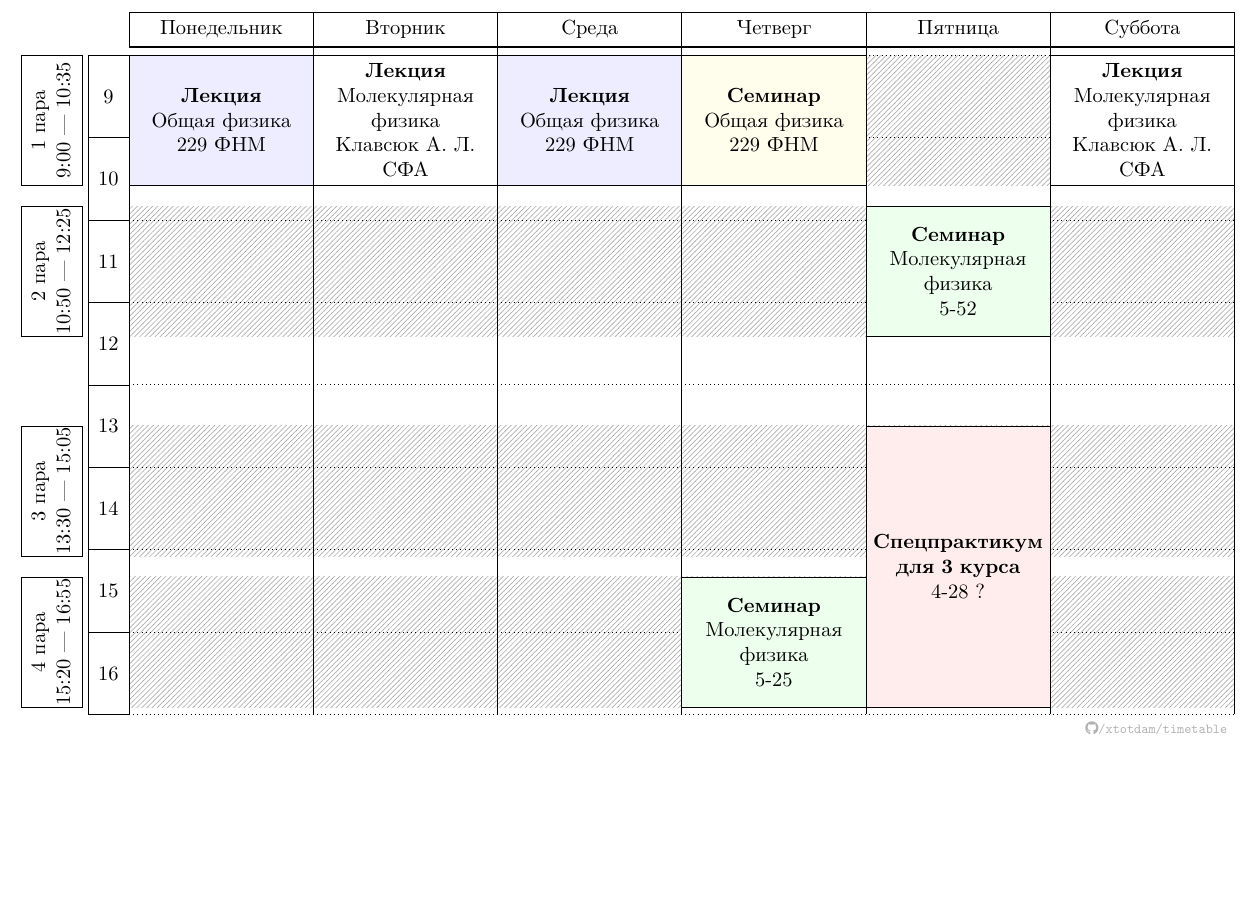
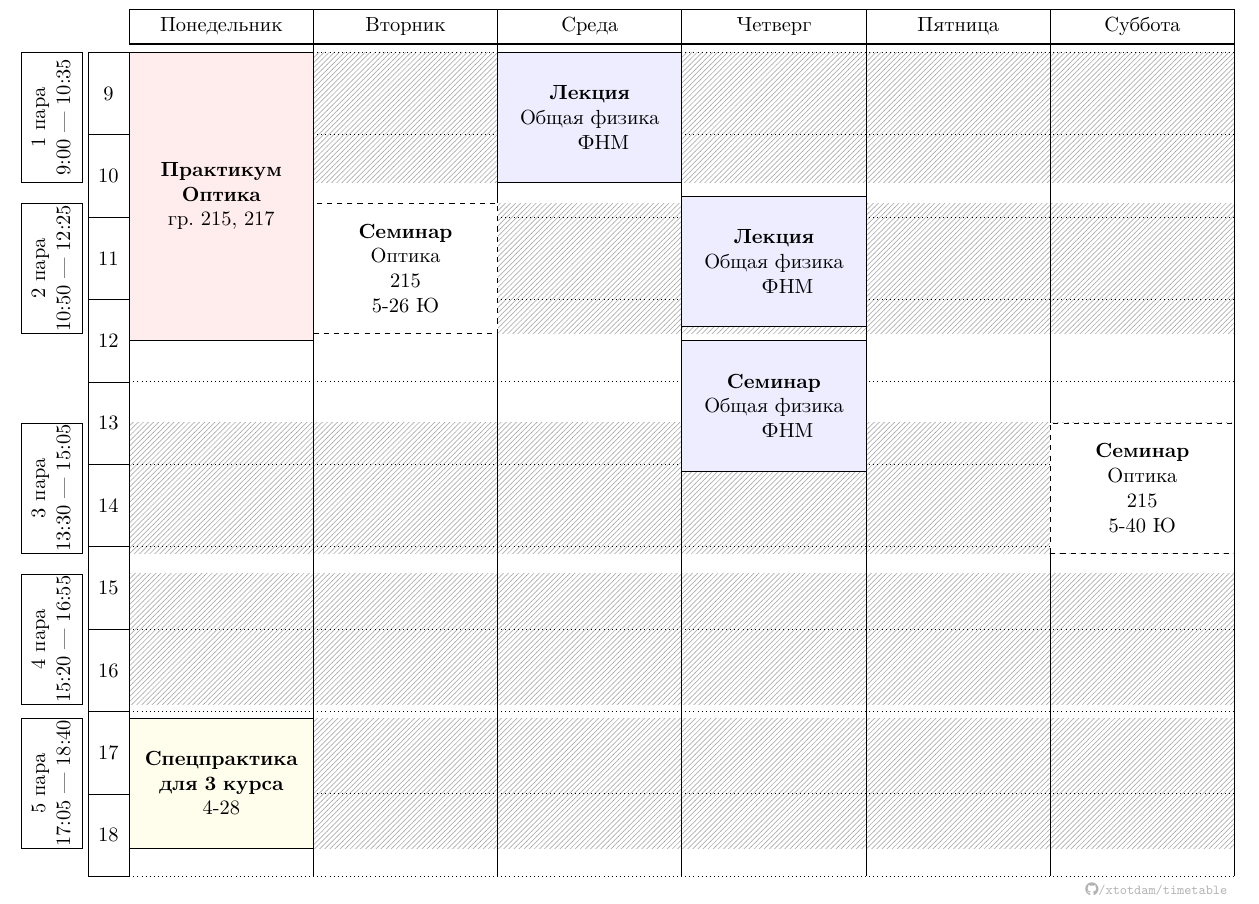
Before and after one commit to xtotdam/timetable, a LaTeX document (timetable.tex): part of the page, cut so that both start at the same text, the shorter picture padded with empty space. Compiled offline with XeLaTeX.

Commit message:
actualize data

```diff
--- a/timetable.tex
+++ b/timetable.tex
@@ -54,7 +54,7 @@
 
 % Первый и последний час
 \newcommand{\starthour}{9}
-\newcommand{\finishhour}{16}
+\newcommand{\finishhour}{18}
 
 % Первый и последний день (1 -- 6)
 \newcommand{\startdays}{1}
@@ -62,7 +62,7 @@
 
 % Первая и последняя пара (1 -- 5)
 \newcommand{\startlesson}{1}
-\newcommand{\finishlesson}{4}
+\newcommand{\finishlesson}{5}
 
 % Уровень нижней границы полосы с названиями дней
 \newcommand{\dayslevel}{8.9}
@@ -93,7 +93,7 @@
 	\node (p3) at (\startdays, {t2f(13, 30)}) 	{3 пара\\13:30 --- 15:05};
 %	\node (p3) at (\startdays, {t2f(12, 40)}) 	{3 пара\\12:40 --- 14:15};
 	\node (p4) at (\startdays, {t2f(15, 20)}) 	{4 пара\\15:20 --- 16:55};
-%	\node (p5) at (\startdays, {t2f(17,  5)}) 	{5 пара\\17:05 --- 18:40};
+	\node (p5) at (\startdays, {t2f(17,  5)}) 	{5 пара\\17:05 --- 18:40};
 
 
 \end{scope}
@@ -118,10 +118,12 @@
 \tikzset{
 	% одна пара по высоте (по умолчанию)
 	single/.style={minimum height={t2f(1, 35)*\yunit}},
-	% смена в практикуме = 3 часа 25 минут
-	prac325/.style={minimum height={t2f(3, 25)*\yunit}},
-	% ранняя смена чуть длиннее
-	prac330/.style={minimum height={t2f(3, 30)*\yunit}},
+	% ранняя смена 1-2 пары чуть длиннее
+	prac12/.style={minimum height={t2f(3, 30)*\yunit}},
+	% смена в практикуме 3-4 пары = 3 часа 25 минут
+	prac34/.style={minimum height={t2f(3, 25)*\yunit}},
+	% смена 3-4-5 пары
+	prac345/.style={minimum height={t2f(5, 10)*\yunit}},
 	% дистанционная пара
 	dist/.style={dashed},
 	% ``выключенная'' пара
@@ -148,27 +150,32 @@
 \coordinate (p35) at (0,{t2f(14, 20)});
 \coordinate (p45) at (0,{t2f(16, 10)}); \coordinate (p55) at (0,{t2f(17, 55)});
 
+\coordinate (p1fnm) at (0,{t2f( 9, 0)});
+\coordinate (p2fnm) at (0,{t2f( 10, 45)});
 \coordinate (p3fnm) at (0,{t2f( 12, 30)});
 
 % Собственно, пары
 \begin{scope}[every node/.style={draw,single,below right,fill=white,minimum width=\xunit,text width=\xunit,align=center,nosep}]
 
 % \node[style, ...] at (day |- time) {...}
-% style = single, dist, greyedout, prac325, prac330
+% style = single, dist, greyedout, prac12, prac34, halfsize
 % day = mon, tue, wed, thu, fri, sat
 % time = p1, p2, p3, p4, p5, prac1, p3fnm
 
-\node[single, fill=blue!7] at (mon |- p1) {\textbf{Лекция}\\ Общая физика\\ 229 ФНМ};
-\node[single, fill=blue!7] at (wed |- p1) {\textbf{Лекция}\\ Общая физика\\ 229 ФНМ};
-\node[single, fill=yellow!7] at (thu |- p1) {\textbf{Семинар}\\ Общая физика\\ 229 ФНМ};
+\node[single, fill=blue!7] at (wed |- p1fnm) {\textbf{Лекция}\\ Общая физика\\ ~~~ ФНМ};
+\node[single, fill=blue!7] at (thu |- p2fnm) {\textbf{Лекция}\\ Общая физика\\ ~~~ ФНМ};
+\node[single, fill=blue!7] at (thu |- p3fnm) {\textbf{Семинар}\\ Общая физика\\ ~~~ ФНМ};
 
-\node[single, fill=green!7] at (thu |- p4) {\textbf{Семинар}\\ Молекулярная физика\\ 5-25};
-\node[single, fill=green!7] at (fri |- p2) {\textbf{Семинар}\\ Молекулярная физика\\ 5-52};
+\node[single,dashed] at (tue |- p2) {\textbf{Семинар}\\ Оптика\\215\\ 5-26 Ю};
+\node[single,dashed] at (sat |- p3) {\textbf{Семинар}\\ Оптика\\215\\ 5-40 Ю};
 
-\node[single] at (tue |- p1) {\textbf{Лекция}\\ Молекулярная физика\\ Клавсюк А. Л.\\ СФА};
-\node[single] at (sat |- p1) {\textbf{Лекция}\\ Молекулярная физика\\ Клавсюк А. Л.\\ СФА};
+\node[single,prac12, fill=red!7] at (mon |- p1) {\textbf{Практикум \\Оптика}\\ гр. 215, 217};
 
-\node[single,prac325, fill=red!7] at (fri |- p3) {\textbf{Спецпрактикум для 3 курса}\\ 4-28 ?};
+
+%\node[single,dashed] at (tue |- p1) {\textbf{Лекция}\\ Молекулярная физика\\ Клавсюк А. Л.\\ СФА};
+%\node[single,dashed] at (sat |- p1) {\textbf{Лекция}\\ Молекулярная физика\\ Клавсюк А. Л.\\ СФА};
+%
+\node[single,single, fill=yellow!7] at (mon |- p5) {\textbf{Спецпрактикa для 3 курса}\\ 4-28};
 
 
 %%%%%%%%%%%
```
